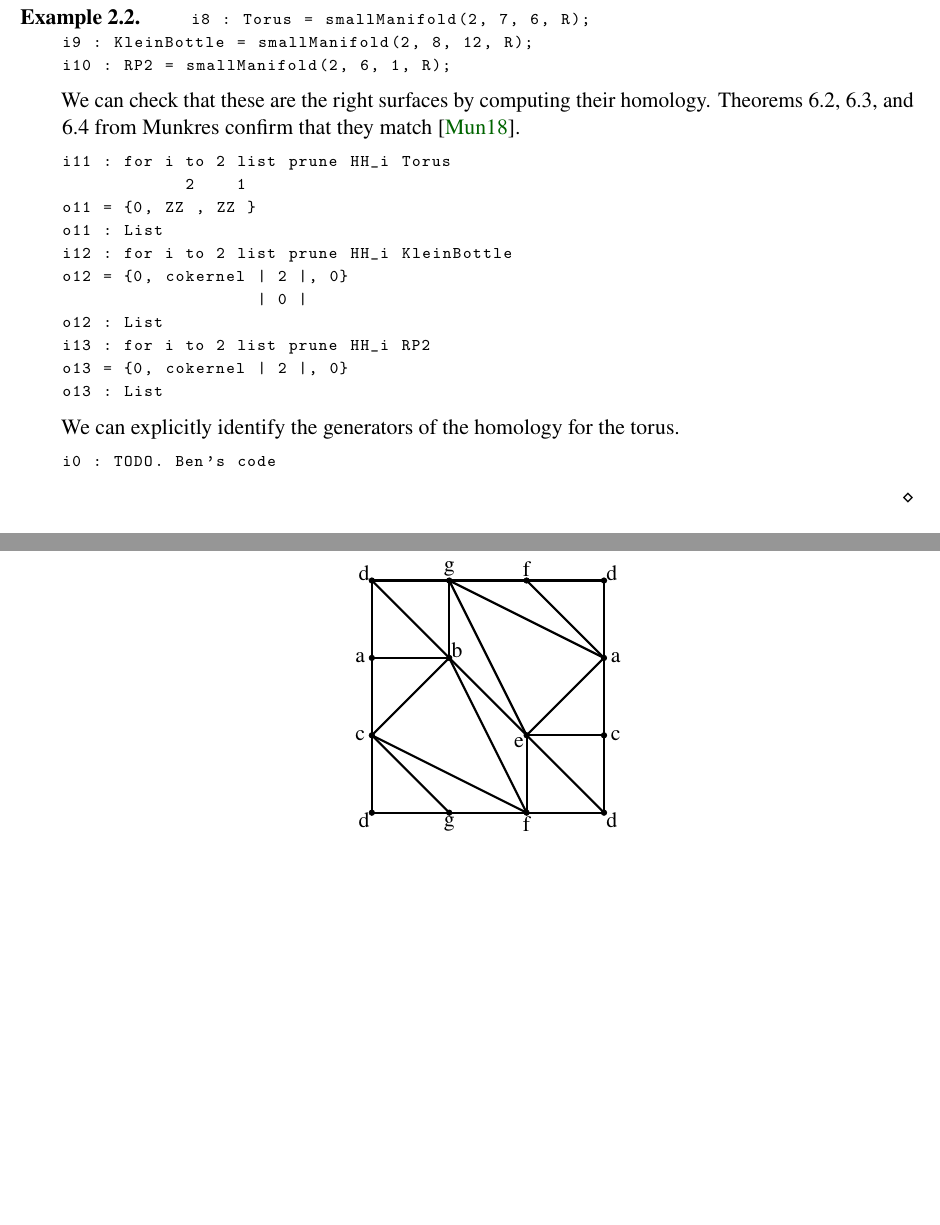
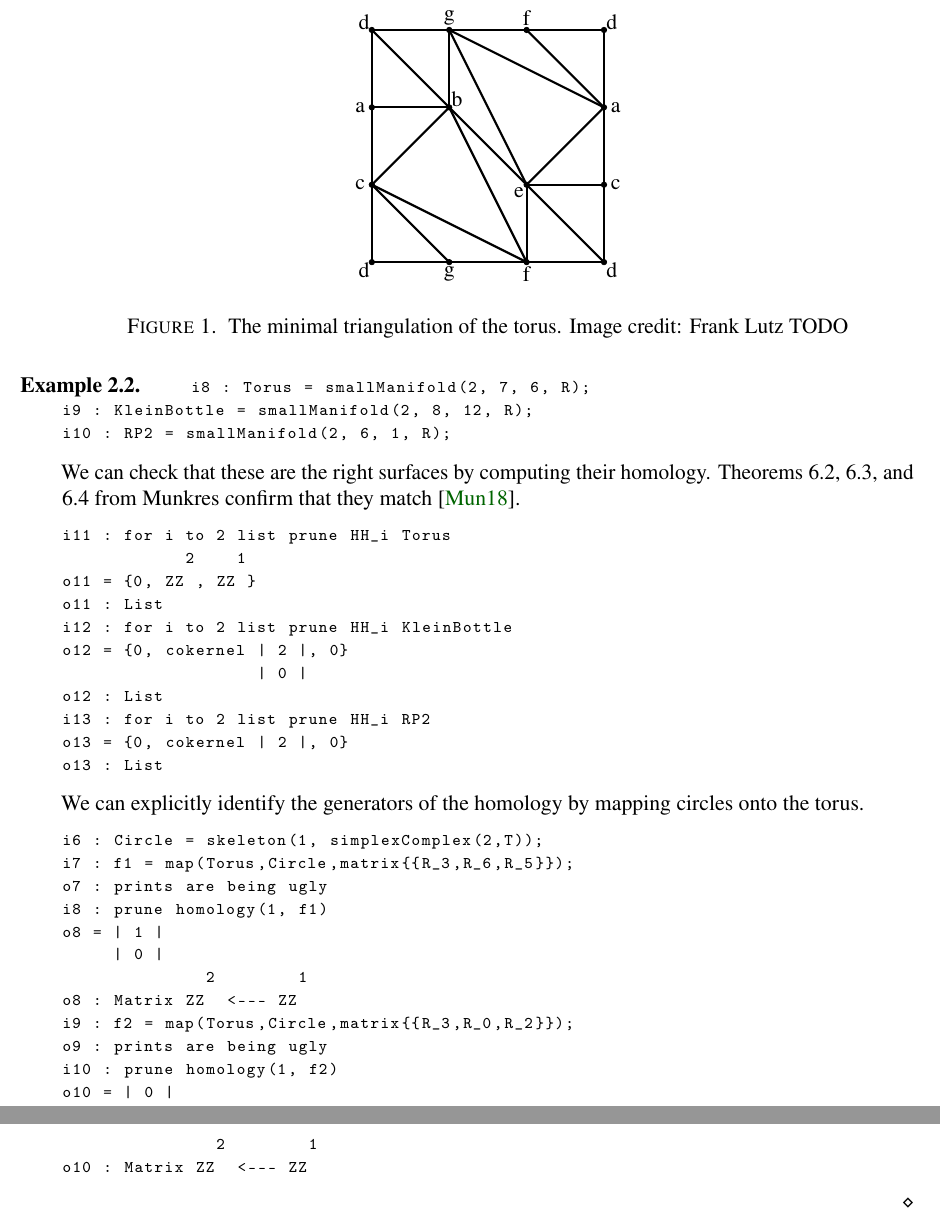
Before and after one commit to ggsmith/Collaborations, a LaTeX paper (template.tex): two parts of pages 3 and 8 of 8 before the commit and two parts of pages 3 and 4 of 8 after it, joined at a grey line, cut so that both start at the same text, the shorter picture padded with empty space. Compiled offline with pdfLaTeX.

Commit message:
Some changes to section 2

```diff
--- a/template.tex
+++ b/template.tex
@@ -169,8 +170,61 @@ Lutz has provided a database enumerating all of the 2 and 3-manifolds having 10
   \end{lstlisting}
   %
 \end{example}
-The database also contains many triangulations of various interesting surfaces, such as the torus, Klein bottle, and real projective plane. Here are the smallest indices (and hence minimal triangulations of) these surfaces in the database
-\begin{example}\label{example of using database}
+\begin{figure}[h]
+  \begin{center}
+  \begin{tikzpicture}[scale = .3]
+    \draw[-,very thick] (0,0) -- (15,0) -- (15,15) -- (0,15) -- cycle;
+    \draw[-,very thick] (0,5) -- (5,0);
+    \draw[-,very thick] (0,5) -- (10,0);
+    \draw[-,very thick] (0,5) -- (5,10);
+    \draw[-,very thick] (0,10) -- (5,10);
+    \draw[-,very thick] (0,15) -- (5,10);
+    \draw[-,very thick] (5,10) -- (10,0);
+    \draw[-,very thick] (5,10) -- (5,15);
+    \draw[-,very thick] (5,10) -- (10,5);
+    \draw[-,very thick] (5,15) -- (10,5);
+    \draw[-,very thick] (5,15) -- (15,10);
+    \draw[-,very thick] (10,0) -- (10,5);
+    \draw[-,very thick] (10,5) -- (15,0);
+    \draw[-,very thick] (10,5) -- (15,5);
+    \draw[-,very thick] (10,5) -- (15,10);
+    \draw[-,very thick] (10,15) -- (15,10);
+    \filldraw (0,0) circle (5pt);
+    \filldraw (5,0) circle (5pt);
+    \filldraw (10,0) circle (5pt);
+    \filldraw (15,0) circle (5pt);
+    \filldraw (15,5) circle (5pt);
+    \filldraw (15,10) circle (5pt);
+    \filldraw (15,15) circle (5pt);
+    \filldraw (10,15) circle (5pt);
+    \filldraw (5,15) circle (5pt);
+    \filldraw (0,15) circle (5pt);
+    \filldraw (0,10) circle (5pt);
+    \filldraw (0,5) circle (5pt);
+    \filldraw (5,10) circle (5pt);
+    \filldraw (10,5) circle (5pt);
+    \node at (-.5,-.5) {d};
+    \node at (5,-.75) {g};
+    \node at (10,-.75) {f};
+    \node at (15.5,-.5) {d};
+    \node at (15.75,5) {c};
+    \node at (15.75,10) {a};
+    \node at (15.5,15.5) {d};
+    \node at (10,15.75) {f};
+    \node at (5,15.75) {g};
+    \node at (-.5,15.5) {d};
+    \node at (-.75,10) {a};
+    \node at (-.75,5) {c};
+    \node at (5.5,10.5) {b};
+    \node at (9.5,4.5) {e};
+  \end{tikzpicture}\\
+  \end{center}
+  \caption{The minimal triangulation of the torus. Image credit: Frank Lutz TODO}\label{F: torus triangulation}
+\end{figure}
+
+The database also contains many triangulations of various interesting surfaces, such as the torus, Klein bottle, and real projective plane. Below are the smallest indices (and hence minimal triangulations of) these surfaces in the database, and see Figure \ref{F: torus triangulation} for a visual representation of the torus triangulation.
+
+\begin{example}\label{E: common surfaces and homology}
   %
   \begin{lstlisting}[basicstyle={\ttfamily \scriptsize}, xleftmargin=-23pt]
     i8 : Torus = smallManifold(2, 7, 6, R);
@@ -194,9 +248,23 @@ The database also contains many triangulations of various interesting surfaces,
     o13 : List
 \end{lstlisting}
   %
-  We can explicitly identify the generators of the homology for the torus.
+  We can explicitly identify the generators of the homology by mapping circles onto the torus.
   \begin{lstlisting}[basicstyle={\ttfamily \scriptsize}, xleftmargin=-23pt]
-    i0 : TODO. Ben's code
+    i6 : Circle = skeleton(1, simplexComplex(2,T));
+    i7 : f1 = map(Torus,Circle,matrix{{R_3,R_6,R_5}});
+    o7 : prints are being ugly
+    i8 : prune homology(1, f1)
+    o8 = | 1 |
+         | 0 |
+                  2        1
+    o8 : Matrix ZZ  <--- ZZ
+    i9 : f2 = map(Torus,Circle,matrix{{R_3,R_0,R_2}});
+    o9 : prints are being ugly
+    i10 : prune homology(1, f2)
+    o10 = | 0 |
+          | 1 |
+                   2        1
+    o10 : Matrix ZZ  <--- ZZ
   \end{lstlisting}
   %
 \end{example}
@@ -480,58 +548,6 @@ partially supported by
 the Natural Sciences and Engineering Research Council of Canada (NSERC).
 
 %%%%%%%%%%%%%%%%%%%%%%%%%%%%%%%%%%%%%%%%%%%%%%%%%%%%%%%%%%%%%%%%%%%%%%%%%%%%%%
-
-\begin{center}
-  \begin{tikzpicture}[scale = .3]
-    \draw[-,very thick] (0,0) -- (15,0) -- (15,15) -- (0,15) -- cycle;
-    \draw[-,very thick] (0,5) -- (5,0);
-    \draw[-,very thick] (0,5) -- (10,0);
-    \draw[-,very thick] (0,5) -- (5,10);
-    \draw[-,very thick] (0,10) -- (5,10);
-    \draw[-,very thick] (0,15) -- (5,10);
-    \draw[-,very thick] (5,10) -- (10,0);
-    \draw[-,very thick] (5,10) -- (5,15);
-    \draw[-,very thick] (5,10) -- (10,5);
-    \draw[-,very thick] (5,15) -- (10,5);
-    \draw[-,very thick] (5,15) -- (15,10);
-    \draw[-,very thick] (10,0) -- (10,5);
-    \draw[-,very thick] (10,5) -- (15,0);
-    \draw[-,very thick] (10,5) -- (15,5);
-    \draw[-,very thick] (10,5) -- (15,10);
-    \draw[-,very thick] (10,15) -- (15,10);
-    \filldraw (0,0) circle (5pt);
-    \filldraw (5,0) circle (5pt);
-    \filldraw (10,0) circle (5pt);
-    \filldraw (15,0) circle (5pt);
-    \filldraw (15,5) circle (5pt);
-    \filldraw (15,10) circle (5pt);
-    \filldraw (15,15) circle (5pt);
-    \filldraw (10,15) circle (5pt);
-    \filldraw (5,15) circle (5pt);
-    \filldraw (0,15) circle (5pt);
-    \filldraw (0,10) circle (5pt);
-    \filldraw (0,5) circle (5pt);
-    \filldraw (5,10) circle (5pt);
-    \filldraw (10,5) circle (5pt);
-    \node at (-.5,-.5) {d};
-    \node at (5,-.75) {g};
-    \node at (10,-.75) {f};
-    \node at (15.5,-.5) {d};
-    \node at (15.75,5) {c};
-    \node at (15.75,10) {a};
-    \node at (15.5,15.5) {d};
-    \node at (10,15.75) {f};
-    \node at (5,15.75) {g};
-    \node at (-.5,15.5) {d};
-    \node at (-.75,10) {a};
-    \node at (-.75,5) {c};
-    \node at (5.5,10.5) {b};
-    \node at (9.5,4.5) {e};
-  \end{tikzpicture}\\
-\end{center}
-
-
-%%%%%%%%%%%%%%%%%%%%%%%%%%%%%%%%%%%%%%%%%%%%%%%%%%%%%%%%%%%%%%%%%%%%%%%%%%%%%%
 \begin{bibdiv}
   \begin{biblist}%[\normalsize]
 
```
Also changed, not shown: template.tex (7 more changed lines).
